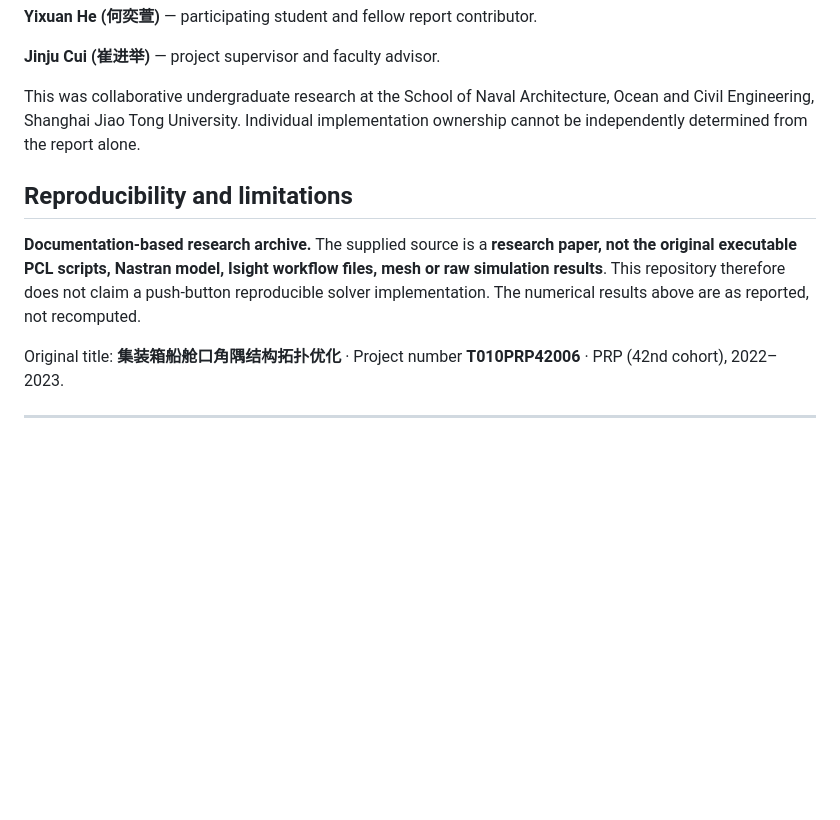
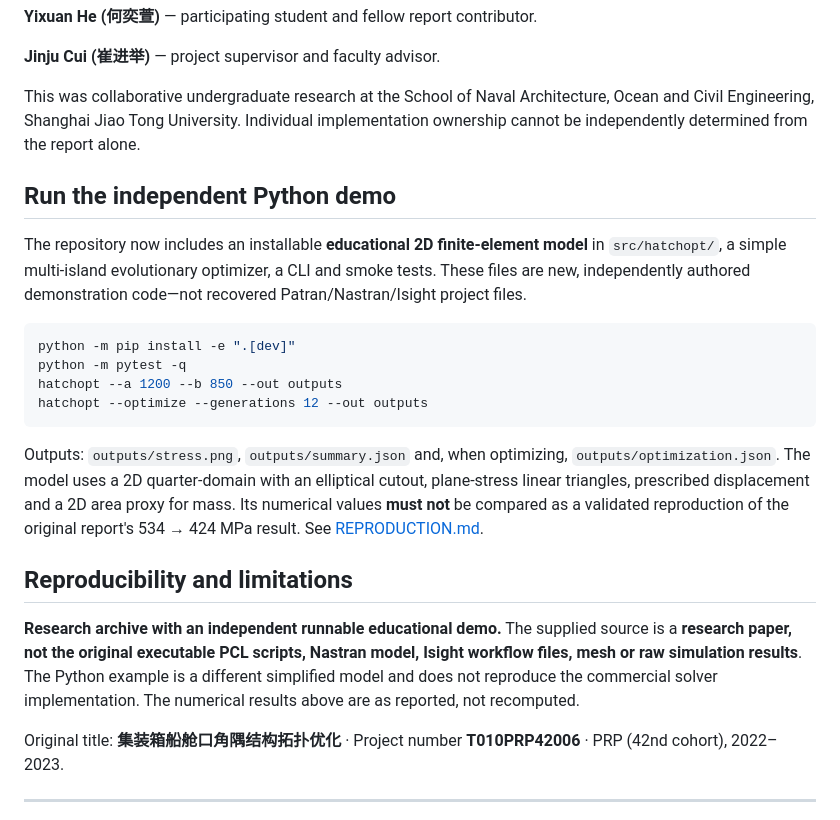
Before and after one commit to choppa129/Ship-Hatch-Corner-Optimization, a Markdown page: README.md, the part around the change. Drawn GitHub-style; blank space fills up the shorter version.

Commit message:
Document install and usage of independent FEM optimization code

````diff
--- a/README.md
+++ b/README.md
@@ -61,9 +61,22 @@ The report is available from the author's original PRP research files. The docum
 
 This was collaborative undergraduate research at the School of Naval Architecture, Ocean and Civil Engineering, Shanghai Jiao Tong University. Individual implementation ownership cannot be independently determined from the report alone.
 
+## Run the independent Python demo
+
+The repository now includes an installable **educational 2D finite-element model** in `src/hatchopt/`, a simple multi-island evolutionary optimizer, a CLI and smoke tests. These files are new, independently authored demonstration code—not recovered Patran/Nastran/Isight project files.
+
+```bash
+python -m pip install -e ".[dev]"
+python -m pytest -q
+hatchopt --a 1200 --b 850 --out outputs
+hatchopt --optimize --generations 12 --out outputs
+```
+
+Outputs: `outputs/stress.png`, `outputs/summary.json` and, when optimizing, `outputs/optimization.json`. The model uses a 2D quarter-domain with an elliptical cutout, plane-stress linear triangles, prescribed displacement and a 2D area proxy for mass. Its numerical values **must not** be compared as a validated reproduction of the original report's 534 → 424 MPa result. See [REPRODUCTION.md](REPRODUCTION.md).
+
 ## Reproducibility and limitations
 
-**Documentation-based research archive.** The supplied source is a **research paper, not the original executable PCL scripts, Nastran model, Isight workflow files, mesh or raw simulation results**. This repository therefore does not claim a push-button reproducible solver implementation. The numerical results above are as reported, not recomputed.
+**Research archive with an independent runnable educational demo.** The supplied source is a **research paper, not the original executable PCL scripts, Nastran model, Isight workflow files, mesh or raw simulation results**. The Python example is a different simplified model and does not reproduce the commercial solver implementation. The numerical results above are as reported, not recomputed.
 
 Original title: **集装箱船舱口角隅结构拓扑优化** · Project number **T010PRP42006** · PRP (42nd cohort), 2022–2023.
 
````
